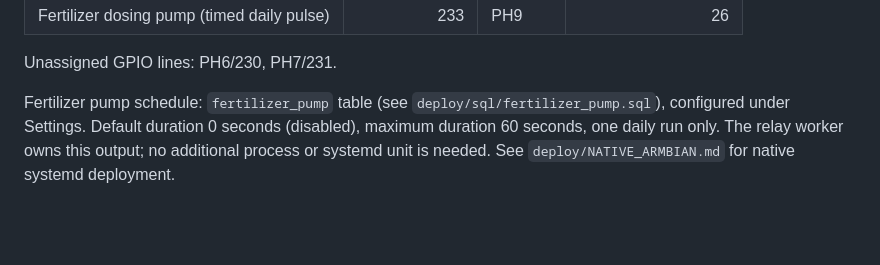
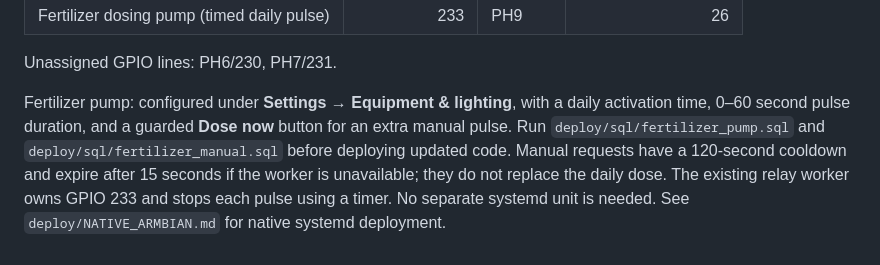
Before and after one commit to tomahawksmail/AquaCore_2.0, a Markdown page: README.md, the part around the change. Rendered like a GitHub page; blank space fills up the shorter version.

Commit message:
Document manual Dose now control and migration in AquaCore README

```diff
--- a/README.md
+++ b/README.md
@@ -84,5 +84,5 @@ Orange Pi Zero 2W are:
 
 Unassigned GPIO lines: PH6/230, PH7/231.
 
-Fertilizer pump schedule: `fertilizer_pump` table (see `deploy/sql/fertilizer_pump.sql`), configured under Settings. Default duration 0 seconds (disabled), maximum duration 60 seconds, one daily run only. The relay worker owns this output; no additional process or systemd unit is needed.
+Fertilizer pump: configured under **Settings → Equipment & lighting**, with a daily activation time, 0–60 second pulse duration, and a guarded **Dose now** button for an extra manual pulse. Run `deploy/sql/fertilizer_pump.sql` and `deploy/sql/fertilizer_manual.sql` before deploying updated code. Manual requests have a 120-second cooldown and expire after 15 seconds if the worker is unavailable; they do not replace the daily dose. The existing relay worker owns GPIO 233 and stops each pulse using a timer. No separate systemd unit is needed.
 See `deploy/NATIVE_ARMBIAN.md` for native systemd deployment.
```
